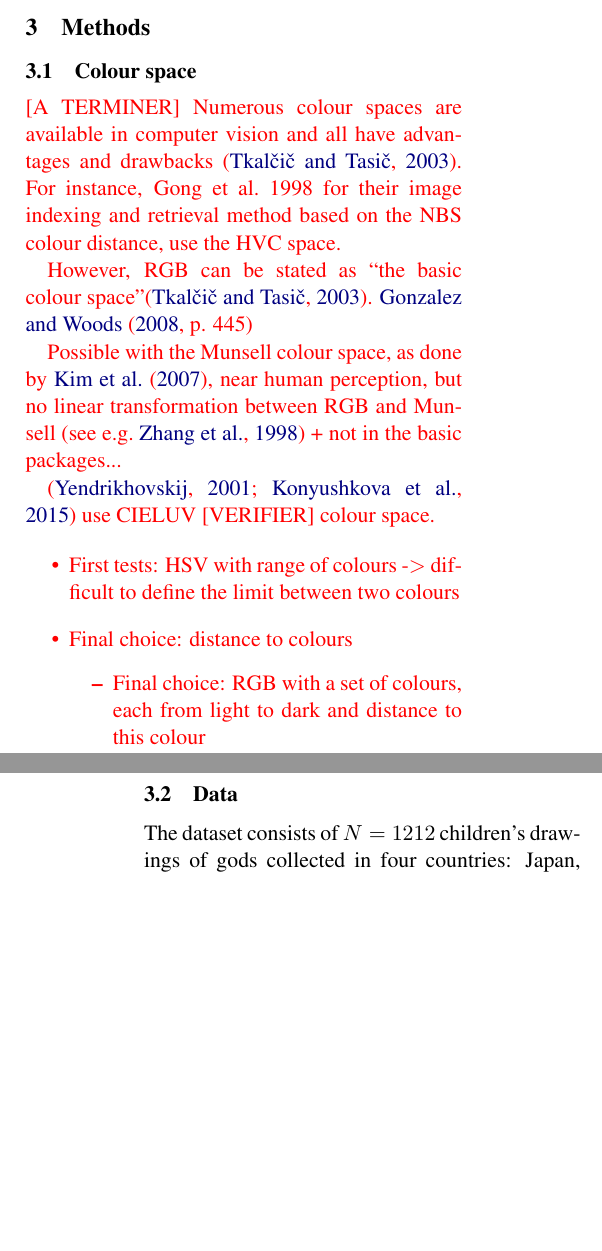
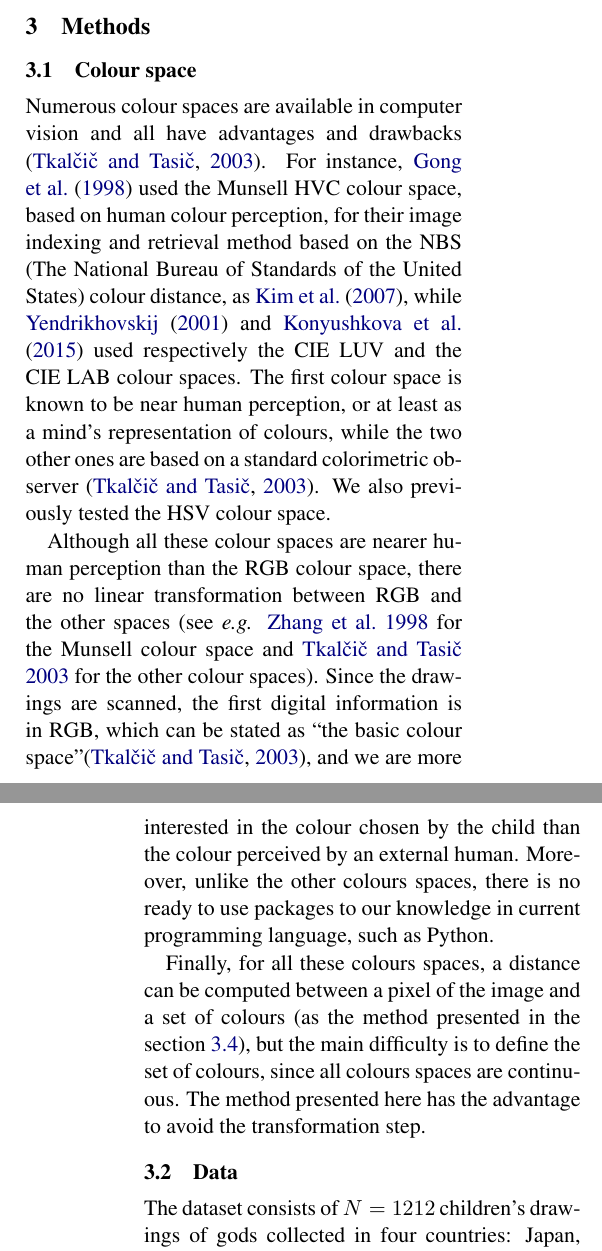
Before and after one commit to ChrisCocco/comhum18, a LaTeX paper (main.tex): two parts of the columns of pages 3 and 4 of 10 before the commit and two parts of the columns of pages 3 and 4 of 11 after it, joined at a grey line, cut so that both start at the same text, the shorter picture padded with empty space. Compiled offline with pdfLaTeX.

Commit message:
Fin partie sur espace de couleur

```diff
--- a/main.tex
+++ b/main.tex
@@ -174,36 +174,18 @@ other hand (see sections~\ref{sec:diversity} and \ref{sec:results_diversity}).
 
 \subsection{Colour space}
 \label{sec:colour-space}
-{\color{red} [A TERMINER]
-Numerous colour spaces are available in computer vision and all have advantages and drawbacks \cite{tkalcictasic2003}.  For instance, Gong et al.~1998
-for their image indexing and retrieval method based on the NBS colour
-distance, use the HVC space.
 
+Numerous colour spaces are available in computer vision and all have advantages and drawbacks \cite{tkalcictasic2003}.
+For instance, \citet{GongProiettiFaloutsos1998} used the Munsell HVC colour space, based on human colour perception, for their image indexing and retrieval method based on the NBS (The National Bureau of Standards of the United States) colour distance, as \citet{kimbaelee2007}, while \citet{yendrikhovskij2001} and \citet{konyushkova2015} used respectively the CIE LUV and the CIE LAB colour spaces.
+The first colour space is known to be near human perception, or at least as a mind's representation of colours, while the two other ones are based on a standard colorimetric observer \cite{tkalcictasic2003}.
+We also previously tested the HSV colour space.
 
-However, RGB can be stated as ``the basic colour space''\cite{tkalcictasic2003}.
-\citet[][p. 445]{GonzalezWoods2008}
+Although all these colour spaces are nearer human perception than the RGB colour space, there are no linear transformation between RGB and the other spaces (see \textit{e.g.} \citealt{zhangsokhansanjwuetal1998} for the Munsell colour space and \citealt{tkalcictasic2003} for the other colour spaces).
+Since the drawings are scanned, the first digital information is in RGB, which can be stated as ``the basic colour space''\cite{tkalcictasic2003}, and we are more interested in the colour chosen by the child than the colour perceived by an external human.
+Moreover, unlike the other colours spaces, there is no ready to use packages to our knowledge in current programming language, such as Python.
 
-Possible with the Munsell colour space, as done by \citet{kimbaelee2007}, near human perception, but no linear transformation between
-RGB and Munsell \cite[see e.g.][]{zhangsokhansanjwuetal1998} + not in the basic packages...
-
-\cite{yendrikhovskij2001,konyushkova2015} use CIELUV [VERIFIER] colour space.
-
-\begin{itemize}
-
-	\item
-	First tests: HSV with range of colours -\textgreater{} difficult to
-	define the limit between two colours
-	\item
-	Final choice: distance to colours
-
-	\begin{itemize}
-		\item
-		Final choice: RGB with a set of colours, each from light to dark and
-		distance to this colour
-	\end{itemize}
-\end{itemize}
-}
-
+Finally, for all these colours spaces, a distance can be computed between a pixel of the image and a set of colours (as the method presented in the section~\ref{sec:identification}), but the main difficulty is to define the set of colours, since all colours spaces are continuous.
+The method presented here has the advantage to avoid the transformation step.
 
 \subsection{Data}
 \label{sec:dataset}
```
Also changed, not shown: bibliography.bib (+13 -0 lines), main.tex (2 more changed lines).
